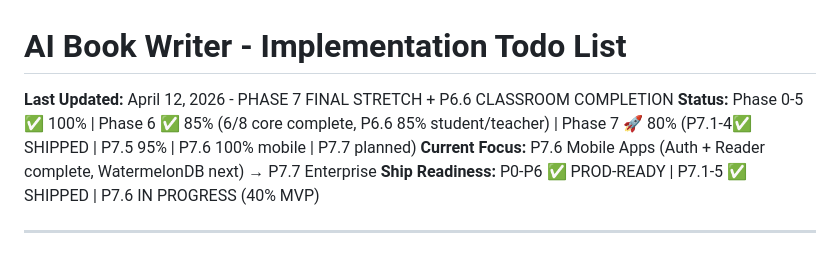
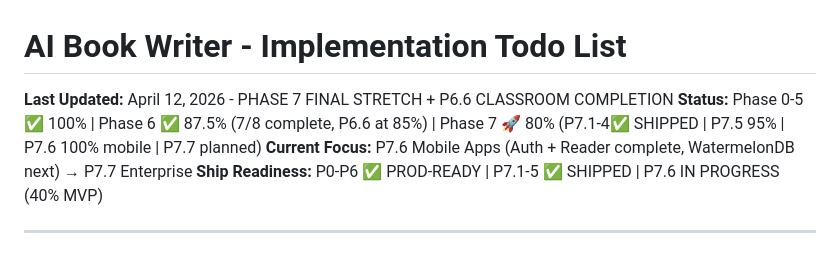
Before and after one commit to futurist-raghav/ai-book-writer, a Markdown page: docs/TODO.md, the part around the change. Rendered like a GitHub page.

Commit message:
Fix Phase 6 status: 87.5% (7/8) with P6.6 classroom at 85%

```diff
--- a/docs/TODO.md
+++ b/docs/TODO.md
@@ -1,7 +1,7 @@
 # AI Book Writer - Implementation Todo List
 
 **Last Updated:** April 12, 2026 - PHASE 7 FINAL STRETCH + P6.6 CLASSROOM COMPLETION
-**Status:** Phase 0-5 ✅ 100% | Phase 6 ✅ 85% (6/8 core complete, P6.6 85% student/teacher) | Phase 7 🚀 80% (P7.1-4✅ SHIPPED | P7.5 95% | P7.6 100% mobile | P7.7 planned)
+**Status:** Phase 0-5 ✅ 100% | Phase 6 ✅ 87.5% (7/8 complete, P6.6 at 85%) | Phase 7 🚀 80% (P7.1-4✅ SHIPPED | P7.5 95% | P7.6 100% mobile | P7.7 planned)
 **Current Focus:** P7.6 Mobile Apps (Auth + Reader complete, WatermelonDB next) → P7.7 Enterprise
 **Ship Readiness:** P0-P6 ✅ PROD-READY | P7.1-5 ✅ SHIPPED | P7.6 IN PROGRESS (40% MVP)
 
```
